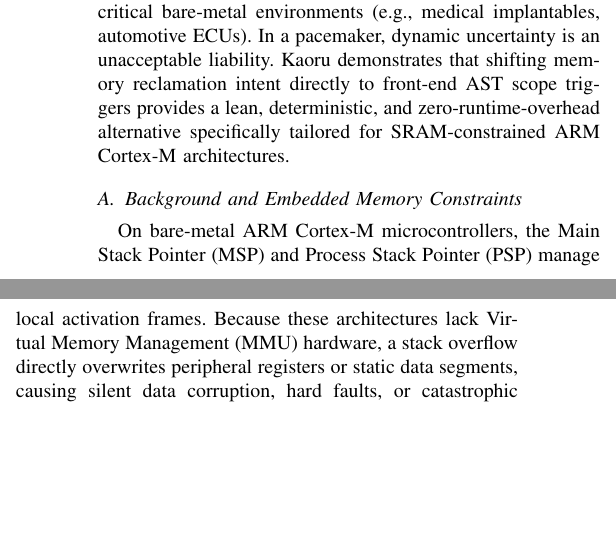
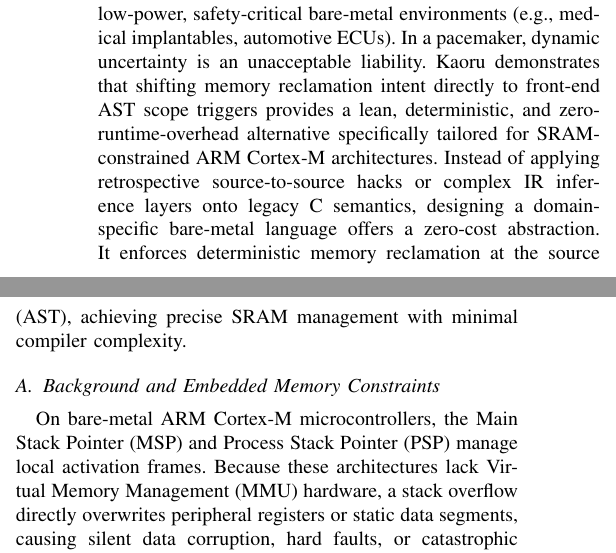
Before and after one commit to marlovbaloon/Kaoru-compiler-and-Marlov-language, a LaTeX paper (main.tex): two parts of the columns of page 1 of 3, joined at a grey line, cut so that both start at the same text, the shorter picture padded with empty space. Compiled offline with pdfLaTeX; a missing font is replaced by an installed copy or a similar font; a LaTeX package or settings file that is missing is left out.

Commit message:
Enhance introduction with memory management insights
Expanded introduction to include details on deterministic memory reclamation and the benefits of a domain-specific bare-metal language for SRAM management.

```diff
--- a/main.tex
+++ b/main.tex
@@ -44,7 +44,7 @@ Compilers, Abstract Syntax Tree, Stack Reclamation, Memory Determinism, Embedded
 \end{IEEEkeywords}
 
 \section{Introduction}
-Microcontrollers operating in safety-critical embedded environments, such as the ARM Cortex-M architecture, typically feature highly asymmetric memory hierarchies, offering minimal static random-access memory (SRAM) relative to read-only flash storage. In such environments, dynamic memory allocation (\texttt{malloc}/\texttt{free}) is strongly discouraged or outright prohibited due to non-deterministic execution latency and heap fragmentation. Consequently, local data structures are heavily reliant on automatic stack allocation. While modern industrial compilers like LLVM and GCC excel at general-purpose computing, their heavy reliance on non-deterministic back-end CFG inference is ill-suited for ultra-low-power, safety-critical bare-metal environments (e.g., medical implantables, automotive ECUs). In a pacemaker, dynamic uncertainty is an unacceptable liability. Kaoru demonstrates that shifting memory reclamation intent directly to front-end AST scope triggers provides a lean, deterministic, and zero-runtime-overhead alternative specifically tailored for SRAM-constrained ARM Cortex-M architectures.
+Microcontrollers operating in safety-critical embedded environments, such as the ARM Cortex-M architecture, typically feature highly asymmetric memory hierarchies, offering minimal static random-access memory (SRAM) relative to read-only flash storage. In such environments, dynamic memory allocation (\texttt{malloc}/\texttt{free}) is strongly discouraged or outright prohibited due to non-deterministic execution latency and heap fragmentation. Consequently, local data structures are heavily reliant on automatic stack allocation. While modern industrial compilers like LLVM and GCC excel at general-purpose computing, their heavy reliance on non-deterministic back-end CFG inference is ill-suited for ultra-low-power, safety-critical bare-metal environments (e.g., medical implantables, automotive ECUs). In a pacemaker, dynamic uncertainty is an unacceptable liability. Kaoru demonstrates that shifting memory reclamation intent directly to front-end AST scope triggers provides a lean, deterministic, and zero-runtime-overhead alternative specifically tailored for SRAM-constrained ARM Cortex-M architectures. Instead of applying retrospective source-to-source hacks or complex IR inference layers onto legacy C semantics, designing a domain-specific bare-metal language offers a zero-cost abstraction. It enforces deterministic memory reclamation at the source (AST), achieving precise SRAM management with minimal compiler complexity.
 
 \subsection{Background and Embedded Memory Constraints}
 On bare-metal ARM Cortex-M microcontrollers, the Main Stack Pointer (MSP) and Process Stack Pointer (PSP) manage local activation frames. Because these architectures lack Virtual Memory Management (MMU) hardware, a stack overflow directly overwrites peripheral registers or static data segments, causing silent data corruption, hard faults, or catastrophic system failure. Maintaining absolute determinism in the worst-case stack depth ($\text{Stack}_{\text{Peak}}$) is therefore a paramount requirement for real-time safety standards (e.g., ISO 26262 and DO-178C).
```
